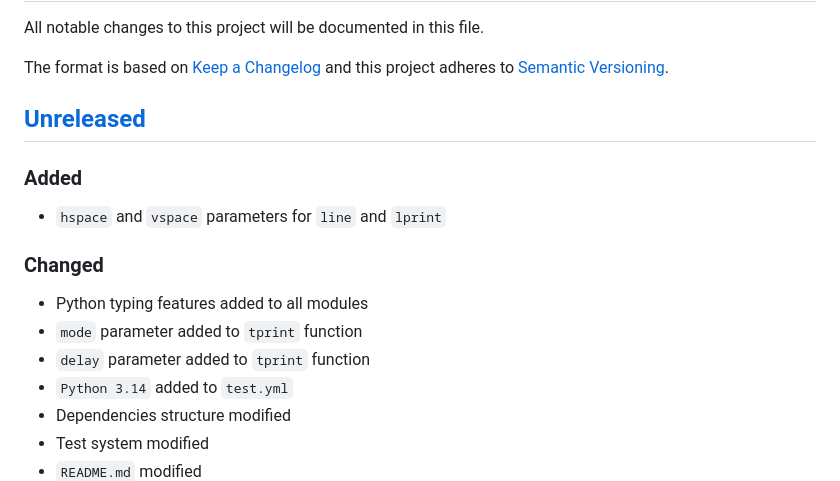
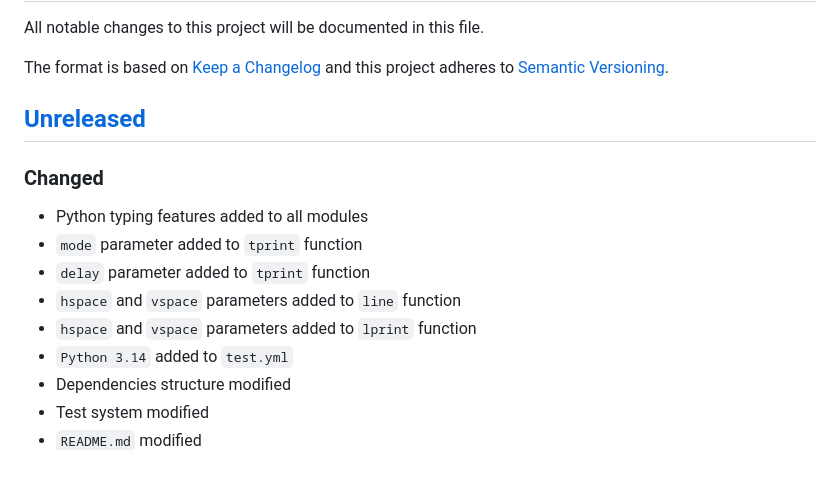
Before and after one commit to sepandhaghighi/art, a Markdown page: CHANGELOG.md, the part around the change. Drawn GitHub-style.

Commit message:
doc : update CHANGELOG.md

```diff
--- a/CHANGELOG.md
+++ b/CHANGELOG.md
@@ -5,12 +5,12 @@ The format is based on [Keep a Changelog](http://keepachangelog.com/en/1.0.0/)
 and this project adheres to [Semantic Versioning](http://semver.org/spec/v2.0.0.html).
 
 ## [Unreleased]
-### Added
-- `hspace` and `vspace` parameters for `line` and `lprint`
 ### Changed
 - Python typing features added to all modules
 - `mode` parameter added to `tprint` function
 - `delay` parameter added to `tprint` function
+- `hspace` and `vspace` parameters added to `line` function
+- `hspace` and `vspace` parameters added to `lprint` function
 - `Python 3.14` added to `test.yml`
 - Dependencies structure modified
 - Test system modified
```
